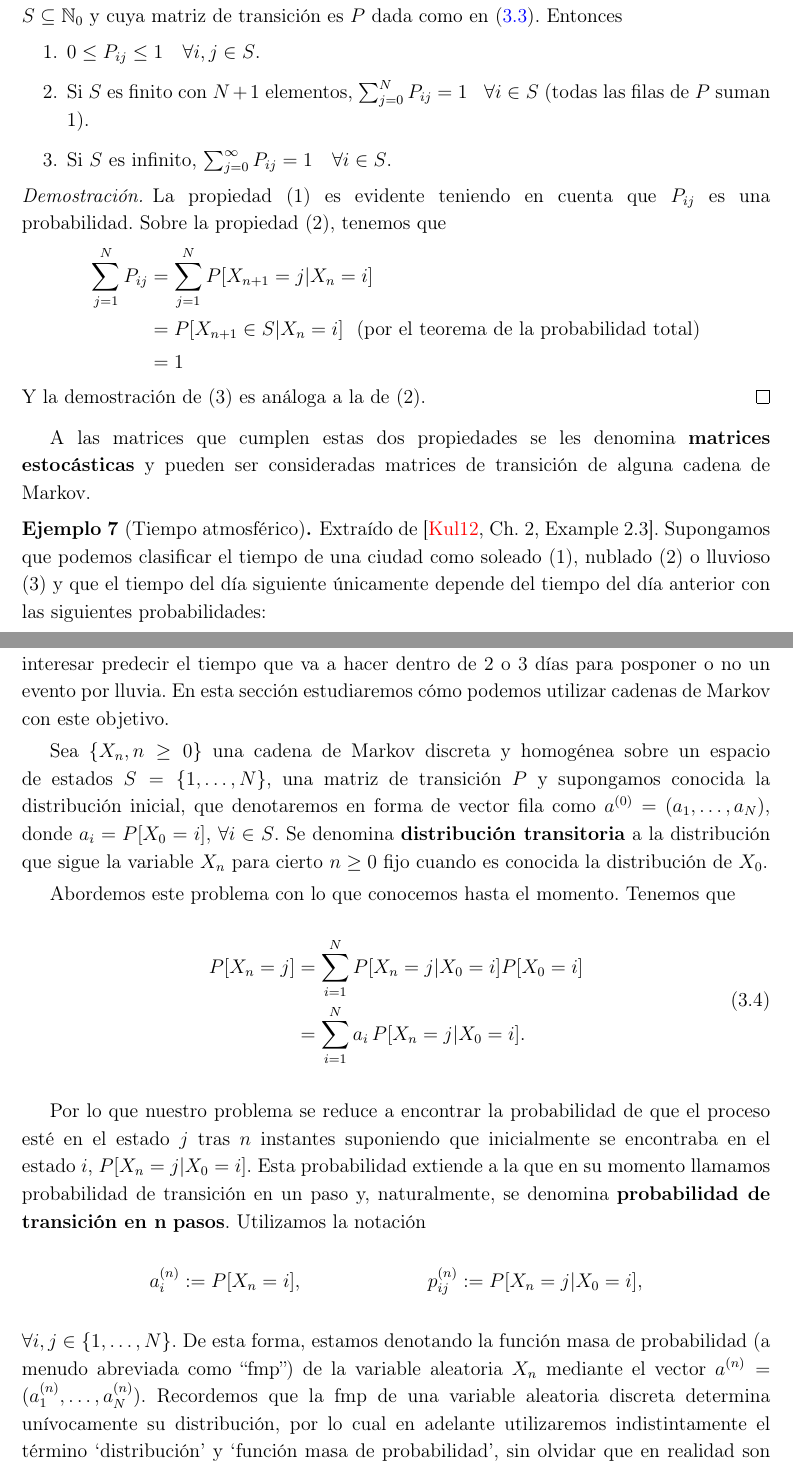
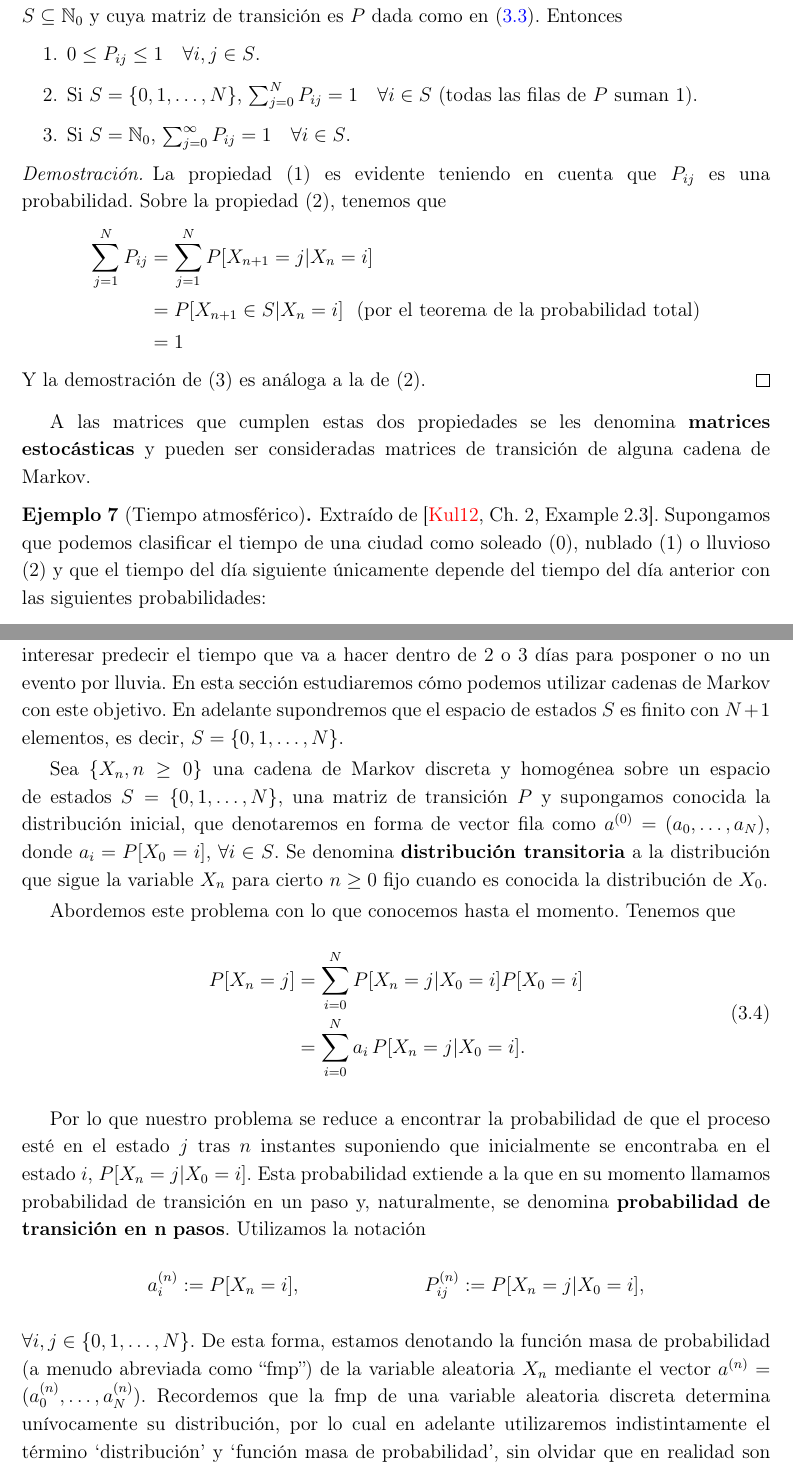
Before and after one commit to JAntonioVR/Polinomios-Ortogonales, a LaTeX document (memoria/main.tex, which reads memoria/tex/capitulos/capitulo-3.tex): two parts of pages 57 and 58 of 93, joined at a grey line, cut so that both start at the same text. The pictures show the PDF file memoria/main.pdf that the author committed with the source.

Commit message:
Modificada notación del capítulo 3 (#16)

```diff
--- a/memoria/tex/capitulos/capitulo-3.tex
+++ b/memoria/tex/capitulos/capitulo-3.tex
@@ -71,8 +71,8 @@ Presentamos a continuación dos propiedades directas de las matrices de transici
 Sea $\{X_n, n\geq 0\}$ una cadena de Markov sobre el espacio de estados $S\subseteq \N_0$ y cuya matriz de transición es $P$ dada como en \eqref{eq:matriz-trans}. Entonces
 \begin{enumerate}
     \item $0\leq P_{ij} \leq 1 \ \ \ \forall i,j\in S$.
-    \item Si $S$ es finito con $N+1$ elementos, $\sum_{j=0}^N P_{ij} = 1 \ \ \ \forall i\in S$ (todas las filas de $P$ suman 1).
-    \item Si $S$ es infinito, $\sum_{j=0}^\infty P_{ij} = 1 \ \ \ \forall i\in S$.
+    \item Si $S=\{0,1,\dots,N\}$, $\sum_{j=0}^N P_{ij} = 1 \ \ \ \forall i\in S$ (todas las filas de $P$ suman 1).
+    \item Si $S=\N_0$, $\sum_{j=0}^\infty P_{ij} = 1 \ \ \ \forall i\in S$.
 \end{enumerate}
 \end{proposicion}
 \begin{proof}
@@ -91,14 +91,14 @@ A las matrices que cumplen estas dos propiedades se les denomina \textbf{matrice
 
 \begin{ejemplo}[Tiempo atmosférico]
     \label{ej:tiempo}
-    Extraído de \cite[Ch. 2, Example 2.3]{kulkarni-2012}. Supongamos que podemos clasificar el tiempo de una ciudad como soleado (1), nublado (2) o lluvioso (3) y que el tiempo del día siguiente únicamente depende del tiempo del día anterior con las siguientes probabilidades:
+    Extraído de \cite[Ch. 2, Example 2.3]{kulkarni-2012}. Supongamos que podemos clasificar el tiempo de una ciudad como soleado (0), nublado (1) o lluvioso (2) y que el tiempo del día siguiente únicamente depende del tiempo del día anterior con las siguientes probabilidades:
     \begin{itemize}
         \item Si hoy hace sol, mañana estará nublado con probabilidad $0.3$ y lloverá con probabilidad $0.2$.
         \item Si hoy está nublado, mañana hará sol con probabilidad $0.5$ y lloverá con probabilidad $0.3$.
         \item Si hoy está lloviendo, mañana será un día soleado con probabilidad $0.4$ y nublado con probabilidad $0.5$.
     \end{itemize}
 
-    Modelaremos este sistema mediante una cadena de Markov. Para ello, consideraremos la variable $X_n \equiv$ ``Tiempo atmosférico en el día $n$''. Y consideramos el espacio de estados $S = \{ 1\equiv\text{soleado}, 2\equiv\text{nublado}, 3\equiv\text{lluvioso}\}$. Atendiendo a las indicaciones anteriores y al item (2) de la proposición \ref{prop:propiedades-matrices-markov}, la matriz de transición sería por tanto
+    Modelaremos este sistema mediante una cadena de Markov. Para ello, consideraremos la variable $X_n \equiv$ ``Tiempo atmosférico en el día $n$''. Y consideramos el espacio de estados $S = \{ 0\equiv\text{soleado}, 1\equiv\text{nublado}, 1\equiv\text{lluvioso}\}$. Atendiendo a las indicaciones anteriores y al item (2) de la proposición \ref{prop:propiedades-matrices-markov}, la matriz de transición sería por tanto
     $$ P = \begin{pmatrix}
         0.5 & 0.3 & 0.2 \\
         0.5 & 0.2 & 0.3 \\
@@ -110,42 +110,42 @@ A las matrices que cumplen estas dos propiedades se les denomina \textbf{matrice
 
 \section{Distribuciones transitorias}
 
-Hasta el momento nos hemos centrado en la adaptación de distintas situaciones de acuerdo a modelos de estados regidos por cadenas de Markov, que en el caso homogéneo concentra toda su información en una matriz estocástica que denominamos matriz de transición. Sin embargo, ya adelantamos en la introducción que la principal función de este método consiste en tratar de predecir el comportamiento de la variable $X_n$ en algún instante futuro. Pongamos el caso del ejemplo \ref{ej:tiempo} sobre el tiempo atmosférico. Podría interesar predecir el tiempo que va a hacer dentro de 2 o 3 días para posponer o no un evento por lluvia. En esta sección estudiaremos cómo podemos utilizar cadenas de Markov con este objetivo.
+Hasta el momento nos hemos centrado en la adaptación de distintas situaciones de acuerdo a modelos de estados regidos por cadenas de Markov, que en el caso homogéneo concentra toda su información en una matriz estocástica que denominamos matriz de transición. Sin embargo, ya adelantamos en la introducción que la principal función de este método consiste en tratar de predecir el comportamiento de la variable $X_n$ en algún instante futuro. Pongamos el caso del ejemplo \ref{ej:tiempo} sobre el tiempo atmosférico. Podría interesar predecir el tiempo que va a hacer dentro de 2 o 3 días para posponer o no un evento por lluvia. En esta sección estudiaremos cómo podemos utilizar cadenas de Markov con este objetivo. En adelante supondremos que el espacio de estados $S$ es finito con $N+1$ elementos, es decir, $S=\{0,1,\dots,N\}$.
 
-Sea $\{X_n, n\geq 0\}$ una cadena de Markov discreta y homogénea sobre un espacio de estados $S=\{1,\dots,N\}$, una matriz de transición $P$ y supongamos conocida la distribución inicial, que denotaremos en forma de vector fila como $a^{(0)} = (a_1, \dots, a_N)$, donde $a_i = P[X_0 = i]$, $\forall i \in S$. Se denomina \textbf{distribución transitoria} a la distribución que sigue la variable $X_n$ para cierto $n\geq 0$ fijo cuando es conocida la distribución de $X_0$.
+Sea $\{X_n, n\geq 0\}$ una cadena de Markov discreta y homogénea sobre un espacio de estados $S=\{0,1,\dots,N\}$, una matriz de transición $P$ y supongamos conocida la distribución inicial, que denotaremos en forma de vector fila como $a^{(0)} = (a_0, \dots, a_N)$, donde $a_i = P[X_0 = i]$, $\forall i \in S$. Se denomina \textbf{distribución transitoria} a la distribución que sigue la variable $X_n$ para cierto $n\geq 0$ fijo cuando es conocida la distribución de $X_0$.
 
 Abordemos este problema con lo que conocemos hasta el momento. Tenemos que
 \begin{equation}
     \label{eq:distr-trans}
     \begin{split}
-        P[X_n = j] &= \sum_{i=1}^N P[X_n=j|X_0 = i]P[X_0=i] \\
-        &= \sum_{i=1}^Na_i \, P[X_n=j|X_0 = i].
+        P[X_n = j] &= \sum_{i=0}^N P[X_n=j|X_0 = i]P[X_0=i] \\
+        &= \sum_{i=0}^Na_i \, P[X_n=j|X_0 = i].
     \end{split}
 \end{equation}
 
 Por lo que nuestro problema se reduce a encontrar la probabilidad de que el proceso esté en el estado $j$ tras $n$ instantes suponiendo que inicialmente se encontraba en el estado $i$, $P[X_n=j|X_0 = i]$. Esta probabilidad extiende a la que en su momento llamamos probabilidad de transición en un paso y, naturalmente, se denomina \textbf{probabilidad de transición en }$\mathbf{n}$ \textbf{pasos}. Utilizamos la notación
 \begin{align*}
-    a_i^{(n)} &:= P[X_n=i], & p_{ij}^{(n)} &:= P[X_{n}=j|X_0=i],
+    a_i^{(n)} &:= P[X_n=i], & P_{ij}^{(n)} &:= P[X_{n}=j|X_0=i],
 \end{align*}
-$\forall i,j \in \{1,\dots,N\}$. De esta forma, estamos denotando la función masa de probabilidad (a menudo abreviada como ``fmp'') de la variable aleatoria $X_n$ mediante el vector $a^{(n)}=(a_1^{(n)},\dots,a_N^{(n)})$. Recordemos que la fmp de una variable aleatoria discreta determina unívocamente su distribución, por lo cual en adelante utilizaremos indistintamente el término `distribución' y `función masa de probabilidad', sin olvidar que en realidad son conceptos distintos.
+$\forall i,j \in \{0,1,\dots,N\}$. De esta forma, estamos denotando la función masa de probabilidad (a menudo abreviada como ``fmp'') de la variable aleatoria $X_n$ mediante el vector $a^{(n)}=(a_0^{(n)},\dots,a_N^{(n)})$. Recordemos que la fmp de una variable aleatoria discreta determina unívocamente su distribución, por lo cual en adelante utilizaremos indistintamente el término `distribución' y `función masa de probabilidad', sin olvidar que en realidad son conceptos distintos.
 
-Análogamente al caso en el que considerábamos un único paso, agrupamos todos los posibles valores de $p_{ij}^{(n)}$ en una matriz.
+Análogamente al caso en el que considerábamos un único paso, agrupamos todos los posibles valores de $P_{ij}^{(n)}$ en una matriz.
 
 \begin{definicion}[Matriz de transición en $n$ pasos]
     Llamamos \textbf{matriz de transición en }$\mathbf{n}$ \textbf{pasos} de una cadena de Markov $\{X_n, n\geq 0\}$ a la matriz
     \begin{equation}
         \label{eq:matriz-trans-n}
         P^{(n)}=\begin{pmatrix}
-          p_{11}^{(n)} & p_{12}^{(n)} & \cdots & p_{1N}^{(n)} \\
-          p_{21}^{(n)} & p_{22}^{(n)} & \cdots & p_{2N}^{(n)} \\
+          P_{00}^{(n)} & P_{01}^{(n)} & \cdots & P_{0N}^{(n)} \\
+          P_{10}^{(n)} & P_{11}^{(n)} & \cdots & P_{1N}^{(n)} \\
           \vdots & \vdots & \ddots & \vdots \\
-          p_{N1}^{(n)} & p_{N2}^{(n)} & \cdots & p_{NN}^{(n)}
+          P_{N0}^{(n)} & P_{N1}^{(n)} & \cdots & P_{NN}^{(n)}
         \end{pmatrix}.
     \end{equation}
 \end{definicion}
 
 \begin{observacion}
-    Si tomamos $n=0$, tenemos que $p_{ij}=\delta_{ij}$, $i,j\in S$. Esto es, $P^{(0)}=I_N$. Por otro lado, si $n=1$, tenemos que $P^{(1)}=P$, la matriz de transición (\ref{eq:matriz-trans}).
+    Si tomamos $n=0$, tenemos que $P^{(0)}_{ij}=\delta_{ij}$, $i,j\in S$. Esto es, $P^{(0)}=I_{N+1}$. Por otro lado, si $n=1$, tenemos que $P^{(1)}=P$, la matriz de transición (\ref{eq:matriz-trans}).
 \end{observacion}
 
 A partir de la definición de matriz de transición en $n$ pasos podemos reescribir (\ref{eq:distr-trans}) de forma matricial como
@@ -193,17 +193,17 @@ Seguidamente, presentamos una ecuación importante en este ámbito.
     Sea $\{X_n,n\geq 0\}$ una cadena de Markov discreta y homogénea, entonces las probabilidades de transición en $n$ pasos satisfacen la siguiente igualdad, denominada ecuación de Chapman-Kolmogorov.
     \begin{equation}
         \label{eq:chapman-kolmogorov}
-        p_{ij}^{(n+m)}=\sum_{k=1}^N p_{ik}^{(n)}p_{kj}^{(m)}.
+        P_{ij}^{(n+m)}=\sum_{k=0}^N P_{ik}^{(n)}P_{kj}^{(m)}.
     \end{equation}
 \end{teorema}
 \begin{proof}
     \begin{equation*}
         \begin{split}
-            p_{ij}^{(n+m)} &= P[X_{n+m}=j|X_0=i] \\
-            &= \sum_{k=1}^N P[X_{n+m}=j|X_n=k,X_0=i]\,P[X_n=k|X_0=i]\text{ (th. de la prob. total)}\\
-            &= \sum_{k=1}^N P[X_{n+m}=j|X_n=k]\,P[X_n=k|X_0=i]\text{ (corolario \ref{cor:Pnm})}\\
-            &= \sum_{k=1}^N P[X_{m}=j|X_0=k]\,P[X_n=k|X_0=i]\text{ (por la homogeneidad)}\\
-            &= \sum_{k=1}^N p_{ik}^{(n)} p_{kj}^{(m)}
+            P_{ij}^{(n+m)} &= P[X_{n+m}=j|X_0=i] \\
+            &= \sum_{k=0}^N P[X_{n+m}=j|X_n=k,X_0=i]\,P[X_n=k|X_0=i]\text{ (th. de la prob. total)}\\
+            &= \sum_{k=0}^N P[X_{n+m}=j|X_n=k]\,P[X_n=k|X_0=i]\text{ (corolario \ref{cor:Pnm})}\\
+            &= \sum_{k=0}^N P[X_{m}=j|X_0=k]\,P[X_n=k|X_0=i]\text{ (por la homogeneidad)}\\
+            &= \sum_{k=0}^N P_{ik}^{(n)} P_{kj}^{(m)}
         \end{split}
     \end{equation*}
 \end{proof}
@@ -308,14 +308,14 @@ lo cual es evidente teniendo en cuenta el teorema \ref{th:matriz-trans-n}. Inter
 
 \section{Comportamiento límite}
 
-De nuevo, sea $\{X_n, n\geq 0\}$ una cadena de Markov homogénea sobre un conjunto finito de estados $S=\{1,\dots,N\}$. En las secciones anteriores hemos aprendido a calcular la distribución de la variable $X_n$ para cualquier $n\in\N_0$, pero es el momento de preguntar qué ocurre con dicha distribución cuando $n\rightarrow\infty$. Surgen así varias preguntas: ¿La distribución de $X_n$ converge a alguna distribución límite? ¿En caso de que converja, la distribución límite es única? ¿Cómo podríamos calcularla? En esta sección trataremos, de manera resumida, de responder a dichas preguntas.
+De nuevo, sea $\{X_n, n\geq 0\}$ una cadena de Markov homogénea sobre un conjunto finito de estados $S=\{0,1,\dots,N\}$. En las secciones anteriores hemos aprendido a calcular la distribución de la variable $X_n$ para cualquier $n\in\N_0$, pero es el momento de preguntar qué ocurre con dicha distribución cuando $n\rightarrow\infty$. Surgen así varias preguntas: ¿La distribución de $X_n$ converge a alguna distribución límite? ¿En caso de que converja, la distribución límite es única? ¿Cómo podríamos calcularla? En esta sección trataremos, de manera resumida, de responder a dichas preguntas.
 
 \subsection{Clasificación de los estados de una cadena de Markov}
 
 Antes de enunciar los principales resultados sobre existencia y unicidad de límite introducimos alguna terminología sobre las cadenas de Markov y sus estados.
 
 \begin{definicion}
-    Sean $i,j\in S$ dos estados. Decimos que el estado $j$ es \textbf{accesible} desde el estado $i$ si existe algún $k\geq 0$ tal que $p_{ij}^{(k)}>0$. Decimos que los estados $i$ y $j$ \textbf{se comunican} o que son  \textbf{comunicantes}, y lo denotamos como $i\leftrightarrow j$, si son accesibles entre ellos.
+    Sean $i,j\in S$ dos estados. Decimos que el estado $j$ es \textbf{accesible} desde el estado $i$ si existe algún $k\geq 0$ tal que $P_{ij}^{(k)}>0$. Decimos que los estados $i$ y $j$ \textbf{se comunican} o que son  \textbf{comunicantes}, y lo denotamos como $i\leftrightarrow j$, si son accesibles entre ellos.
 \end{definicion}
 
 La siguiente proposición nos permitirá trabajar con cierta comodidad con la relación de comunicación.
@@ -405,11 +403,11 @@ Hemos clasificado los estados según su accesibilidad, pero fijémonos ahora en
 Podemos extender esta definición a la cadena de Markov completa:
 
 \begin{definicion}[Cadena de Markov periódica y aperiódica]
-    Sea $\{X_n,n\geq 0\}$ una cadena de Markov homogénea, irreducible sobre un espacio de estados $S=\{1,\dots,N\}$. Sea $d$ el mayor número entero tal que,
+    Sea $\{X_n,n\geq 0\}$ una cadena de Markov homogénea, irreducible sobre un espacio de estados $S=\{0,\dots,N\}$. Sea $d$ el mayor número entero tal que,
     \begin{equation}
         \label{eq:cond-periodica}
-        p_{ii}^{(n)}>0 \Rightarrow d|n, \ \ \ \forall i\in S.
+        P_{ii}^{(n)}>0 \Rightarrow d|n, \ \ \ \forall i\in S.
     \end{equation}
     Si $d>1$, la cadena de Markov es \textbf{periódica}, si $d=1$ es \textbf{aperiódica}.
 \end{definicion}
-Nótese que una cadena periódica puede volver a su estado inicial en $d,2d,3d,\dots$ transiciones. Lo interesante de esta definición y de que únicamente se aplique a cadenas irreducibles es que basta con hallar el mayor periodo $d_i$ (según la definición \ref{def:estado-periodico}) común a todos los estados, de forma que la irreducibilidad de la cadena garantiza que ese valor $d$ es válido para todos los estados. Por otro lado, si $p_{ii}>0$ para algún estado $i\in S$ en una cadena irreducible, necesariamente $d=1$ y la cadena es aperiódica.
+Nótese que una cadena periódica puede volver a su estado inicial en $d,2d,3d,\dots$ transiciones. Lo interesante de esta definición y de que únicamente se aplique a cadenas irreducibles es que basta con hallar el mayor periodo $d_i$ (según la definición \ref{def:estado-periodico}) común a todos los estados, de forma que la irreducibilidad de la cadena garantiza que ese valor $d$ es válido para todos los estados. Por otro lado, si $P_{ii}>0$ para algún estado $i\in S$ en una cadena irreducible, necesariamente $d=1$ y la cadena es aperiódica.
@@ -430,7 +426,7 @@ Una vez introducida la terminología principal de estados y cadenas, podemos est
     Llamamos \textbf{distribución límite} a la función masa de probabilidad a la cual converge la fmp de $X_n$ cuando $n$ tiende a infinito. Denotamos esta fmp como
     \begin{equation}
         \label{eq:distr-limite}
-        \pi = (\pi_1,\dots,\pi_N)   ,
+        \pi = (\pi_0,\dots,\pi_N)   ,
     \end{equation}
     donde $\pi_j=\displaystyle\lim_{n\rightarrow\infty} P[X_n=j], \ \ \ j\in S$.
 \end{definicion}
@@ -442,11 +438,11 @@ Si asumimos la existencia de una distribución límite, esta debe cumplir cierta
     Si una cadena de Markov $\{X_n,n\geq 0\}$ admite una distribución límite $\pi$, entonces ésta verifica las siguientes propiedades:
     \begin{equation}
         \label{eq:condiciones-limite-1}
-        \pi_j = \sum_{i=1}^N \pi_i p_{ij},\ \forall j\in S \ \ \ \
+        \pi_j = \sum_{i=0}^N \pi_i P_{ij},\ \forall j\in S \ \ \ \
     \end{equation}
     \begin{equation}
         \label{eq:condiciones-limite-2}
-        \sum_{j=1}^N \pi_j =1 \ \ \ \
+        \sum_{j=0}^N \pi_j =1 \ \ \ \
     \end{equation}
 
 \end{proposicion}
@@ -454,7 +450,7 @@ Si asumimos la existencia de una distribución límite, esta debe cumplir cierta
     Aplicando el teorema de la probabilidad total y el teorema de la probabilidad condicionada, tenemos que
     \begin{equation}
         \label{eq:prob-total-cond}
-        P[X_{n+1}=j]=\sum_{i=1}^N P[X_n=i]p_{ij}, \ \ \ \forall j\in S.
+        P[X_{n+1}=j]=\sum_{i=0}^N P[X_n=i]\,P_{ij}, \ \ \ \forall j\in S.
     \end{equation}
     Si tomamos límite en ambos miembros de la igualdad cuando $n\rightarrow\infty$ y asumimos la existencia de esta distribución límite obtenemos la igualdad (1). La igualdad (2) se asume de la representación de $\pi$ como una función masa de probabilidad.
 \end{proof}
@@ -469,7 +465,7 @@ Esta ecuación matricial puede resolverse, y si normalizamos el vector obtenido
 
 \begin{definicion}[Distribución estacionaria]
     \label{def:estacionaria}
-    Una función masa de probabilidad dada por un vector fila $\pi^* =(\pi_1^*,\dots,\pi_N^*)$, se denomina \textbf{distribución estacionaria} de una cadena de Markov si
+    Una función masa de probabilidad dada por un vector fila $\pi^* =(\pi_0^*,\dots,\pi_N^*)$, se denomina \textbf{distribución estacionaria} de una cadena de Markov si
     \begin{equation}
         P[X_0=i]=\pi_i^* \ \ \forall i\in S \Rightarrow P[X_n=i]=\pi_i^*\ \ \forall i\in S, n\geq 0
     \end{equation}
@@ -479,19 +475,19 @@ Esta ecuación matricial puede resolverse, y si normalizamos el vector obtenido
 Como vemos, las distribuciones límite y las distribuciones estacionarias guardan ambas una estrecha relación con las ecuaciones de la proposición \ref{prop:condiciones-limite}, y vemos que también la tendrán la existencia y unicidad de una y otra.
 
 \begin{proposicion}
-    Una función masa de probabilidad dada por un vector fila $\pi^* =(\pi_1^*,\dots,\pi_N^*)$ es una distribución estacionaria si, y solo si verifica las ecuaciones \eqref{eq:condiciones-limite-1} y \eqref{eq:condiciones-limite-2}.
+    Una función masa de probabilidad dada por un vector fila $\pi^* =(\pi_0^*,\dots,\pi_N^*)$ es una distribución estacionaria si, y solo si verifica las ecuaciones \eqref{eq:condiciones-limite-1} y \eqref{eq:condiciones-limite-2}.
 \end{proposicion}
 \begin{proof}
     Lo probaremos por doble implicación.
     \begin{itemize}
         \item[\fcolorbox{black}{white}{$\Rightarrow$}] Supongamos que $\pi^*$ cumple la propiedad de la definición \ref{def:estacionaria}. Si tomamos $n=0$ en (\ref{eq:prob-total-cond}) obtenemos
         $$
-        P[X_{1}=j]=\sum_{i=1}^N P[X_0=i] p_{ij}, \ \ \ \forall j\in S.
+        P[X_{1}=j]=\sum_{i=1}^N P[X_0=i] P_{ij}, \ \ \ \forall j\in S.
         $$
         Pero como $P[X_0=j]=\pi_j^*$ y $P[X_{1}=j]=\pi_j^*$, sustituyendo obtenemos la igualdad (\ref{eq:condiciones-limite-1}). La ecuación (\ref{eq:condiciones-limite-2}) se deduce de que partimos de que $\pi^*$ es una función masa de probabilidad representada en un vector.
         \item[\fcolorbox{black}{white}{$\Leftarrow$}] Ahora asumimos que $\pi^*$ verifica las ecuaciones (\ref{eq:condiciones-limite-1}) y \eqref{eq:condiciones-limite-2}. Consideramos entonces que $P[X_0=j]=\pi_j^*, \ \ j\in S$. De nuevo, tomando $n=0$ en (\ref{eq:prob-total-cond}):
         $$
-        P[X_{1}=j]=\sum_{i=1}^N P[X_0=i] p_{ij} = \sum_{i=1}^N \pi_i^* p_{ij} \underbrace{=}_{(\ref{eq:condiciones-limite-1})}\pi_j^*.
+        P[X_{1}=j]=\sum_{i=1}^N P[X_0=i]\, P_{ij} = \sum_{i=1}^N \pi_i^* P_{ij} \underbrace{=}_{(\ref{eq:condiciones-limite-1})}\pi_j^*.
         $$
         Por lo que la fmp de $X_1$ es $\pi^*$. Si usamos repetidamente \eqref{eq:prob-total-cond} con distintos valores de $n$, deducimos que la fmp de $X_n$ es $\pi^*$ para cualquier $n\geq 0$. Esto es, $\pi^*$ es una distribución estacionaria.
     \end{itemize}
```
Also changed, not shown: memoria/main.pdf, memoria/tex/capitulos/capitulo-3.tex (16 more changed lines).
